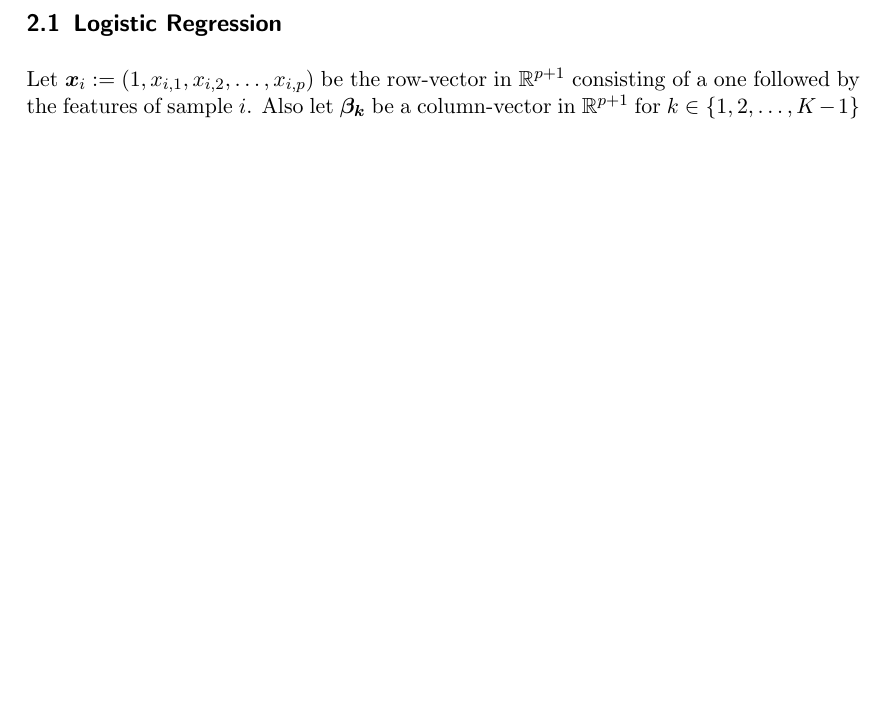
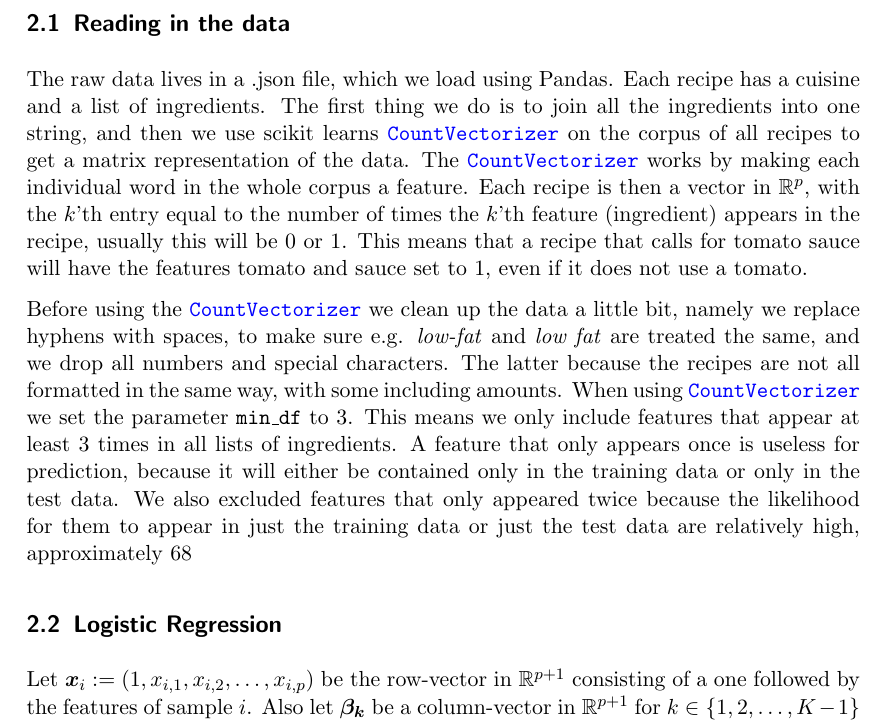
Before and after one commit to jonabaa/Project3, a LaTeX paper (Report/report.tex): part of page 2 of 6 before the commit and part of page 2 of 7 after it, cut at the place of the change, the shorter picture padded with empty space. Compiled offline with pdfLaTeX.

Commit message:
updated report

```diff
--- a/Report/report.tex
+++ b/Report/report.tex
@@ -103,12 +103,29 @@ A print of the jupyter notebook is also attached at the end of this report.
 \end{framed}
 
 \section{Methods} \label{sec:methods}
+
 First we need to establish some notation. In the following we assume
 that we are given $N \in \N$ samples consisting of $p \in \N$ features
 and one target. Further we let $K \in \N$ be the number of
 classes in our classification problem. We then denote by $x_{i,j}$ the
 $j$-th feature of the $i$-th sample and by $t_i \in \{1,2, \dots, K\}$
 the target of the $i$-th sample.
+
+\subsection{Reading in the data}
+The raw data lives in a .json file, which we load using Pandas.
+Each recipe has a cuisine and a list of ingredients.
+The first thing we do is to join all the ingredients into one string, and then we use scikit learns  \funcname{CountVectorizer} on the corpus of all recipes to get a matrix representation of the data.
+The \funcname{CountVectorizer} works by making each individual word in the whole corpus a feature.
+Each recipe is then a vector in $\R^p$, with the $k$'th entry equal to the number of times the $k$'th feature (ingredient) appears in the recipe, usually this will be 0 or 1.
+This means that a recipe that calls for tomato sauce will have the features tomato and sauce set to 1, even if it does not use a tomato.
+
+Before using the \funcname{CountVectorizer} we clean up the data a little bit, namely we replace hyphens with spaces, to make sure e.g. \emph{low-fat} and \emph{low fat} are treated the same, and we drop all numbers and special characters.
+The latter because the recipes are not all formatted in the same way, with some including amounts.
+When using \funcname{CountVectorizer} we set the parameter \varname{min\_df} to 3.
+This means we only include features that appear at least 3 times in all lists of ingredients.
+A feature that only appears once is useless for prediction, because it will either be contained only in the
+training data or only in the test data. We also excluded features that only appeared twice because the likelihood
+for them to appear in just the training data or just the test data are relatively high, approximately 68%.
 
 \subsection{Logistic Regression}
 %Logistic regression might be considered the oldest of the three methods
```
Also changed, not shown: Report/report.pdf, 2 other files.
